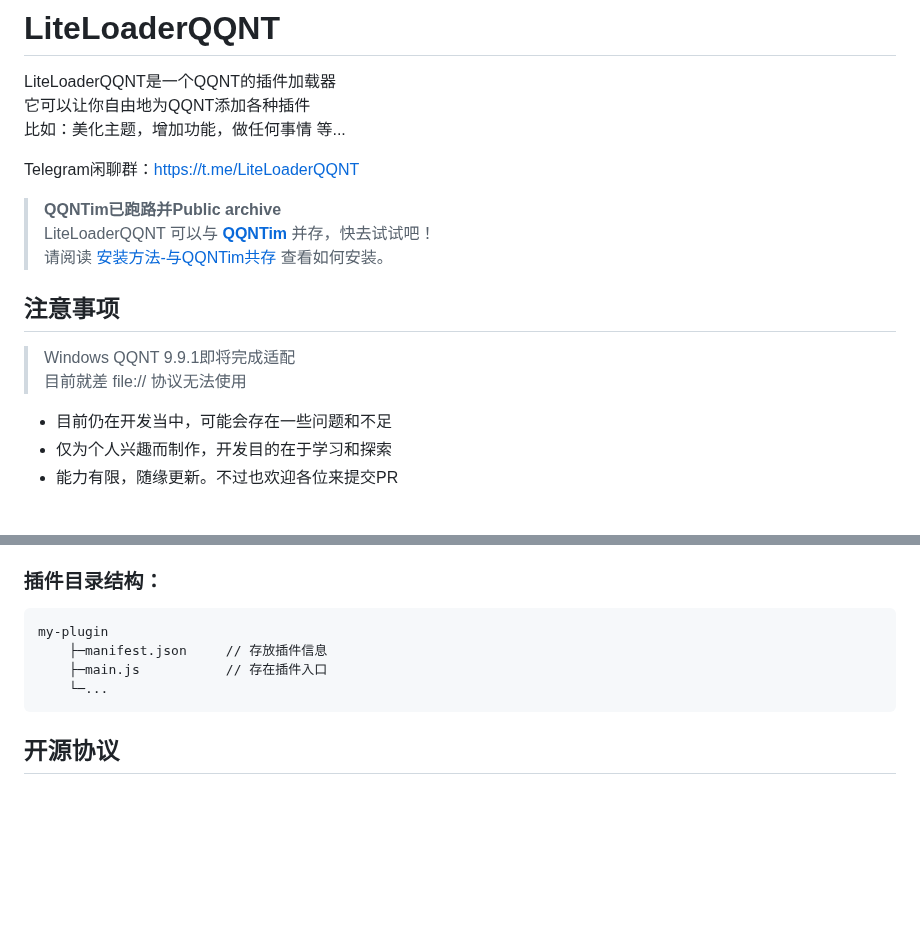
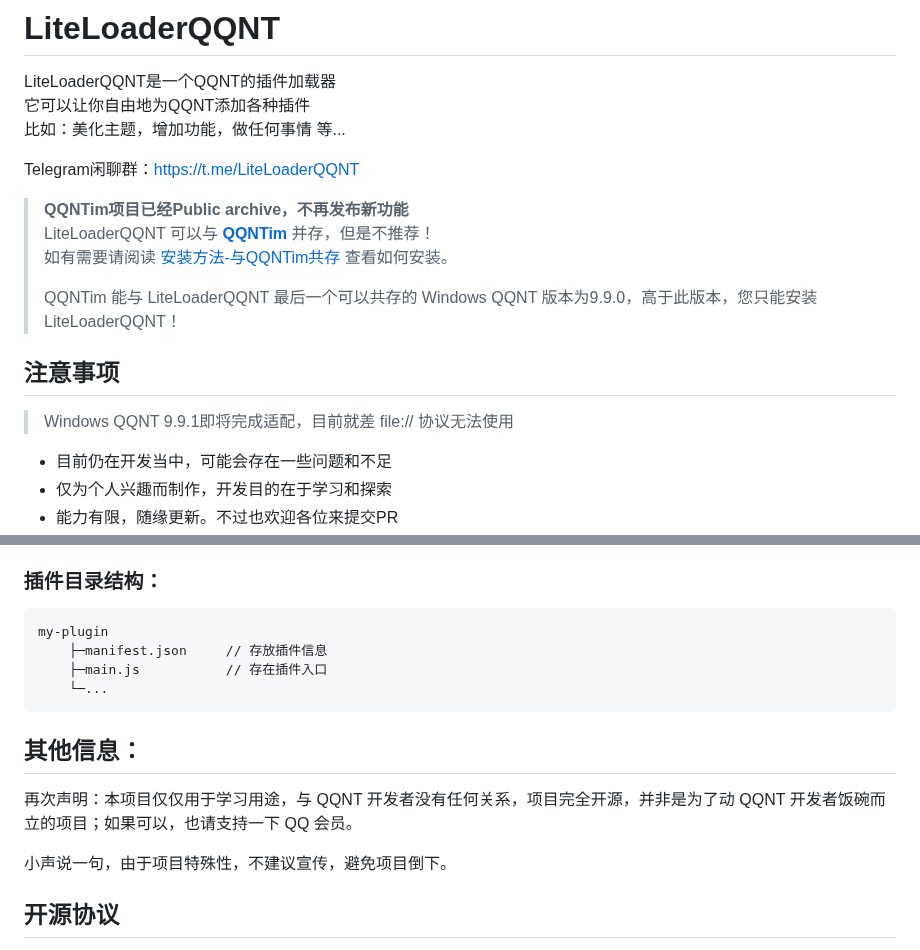
Before and after one commit to LiteLoaderQQNT/LiteLoaderQQNT, a Markdown page: README.md, 2 parts joined by grey strips. Drawn GitHub-style; blank space fills up the shorter version.

Commit message:
更新描述

````diff
--- a/README.md
+++ b/README.md
@@ -6,15 +6,16 @@ LiteLoaderQQNT是一个QQNT的插件加载器
 
 Telegram闲聊群：https://t.me/LiteLoaderQQNT
 
-> **QQNTim已跑路并Public archive**
-> LiteLoaderQQNT 可以与 **[QQNTim](https://github.com/Flysoft-Studio/QQNTim)** 并存，快去试试吧！
-> 请阅读 [安装方法-与QQNTim共存]() 查看如何安装。
+> **QQNTim项目已经Public archive，不再发布新功能**
+> LiteLoaderQQNT 可以与 **[QQNTim](https://github.com/Flysoft-Studio/QQNTim)** 并存，但是不推荐！
+> 如有需要请阅读 [安装方法-与QQNTim共存]() 查看如何安装。
+>
+> QQNTim 能与 LiteLoaderQQNT 最后一个可以共存的 Windows QQNT 版本为9.9.0，高于此版本，您只能安装 LiteLoaderQQNT！
 
 
 ## 注意事项
 
-> Windows QQNT 9.9.1即将完成适配
-> 目前就差 file:// 协议无法使用
+> Windows QQNT 9.9.1即将完成适配，目前就差 file:// 协议无法使用
 
 - 目前仍在开发当中，可能会存在一些问题和不足
 - 仅为个人兴趣而制作，开发目的在于学习和探索
@@ -152,6 +153,12 @@ my-plugin
 ```
 
 
+## 其他信息：
+
+再次声明：本项目仅仅用于学习用途，与 QQNT 开发者没有任何关系，项目完全开源，并非是为了动 QQNT 开发者饭碗而立的项目；如果可以，也请支持一下 QQ 会员。
+
+小声说一句，由于项目特殊性，不建议宣传，避免项目倒下。
+
 ## 开源协议
 
 [MIT License](./LICENSE)
````
